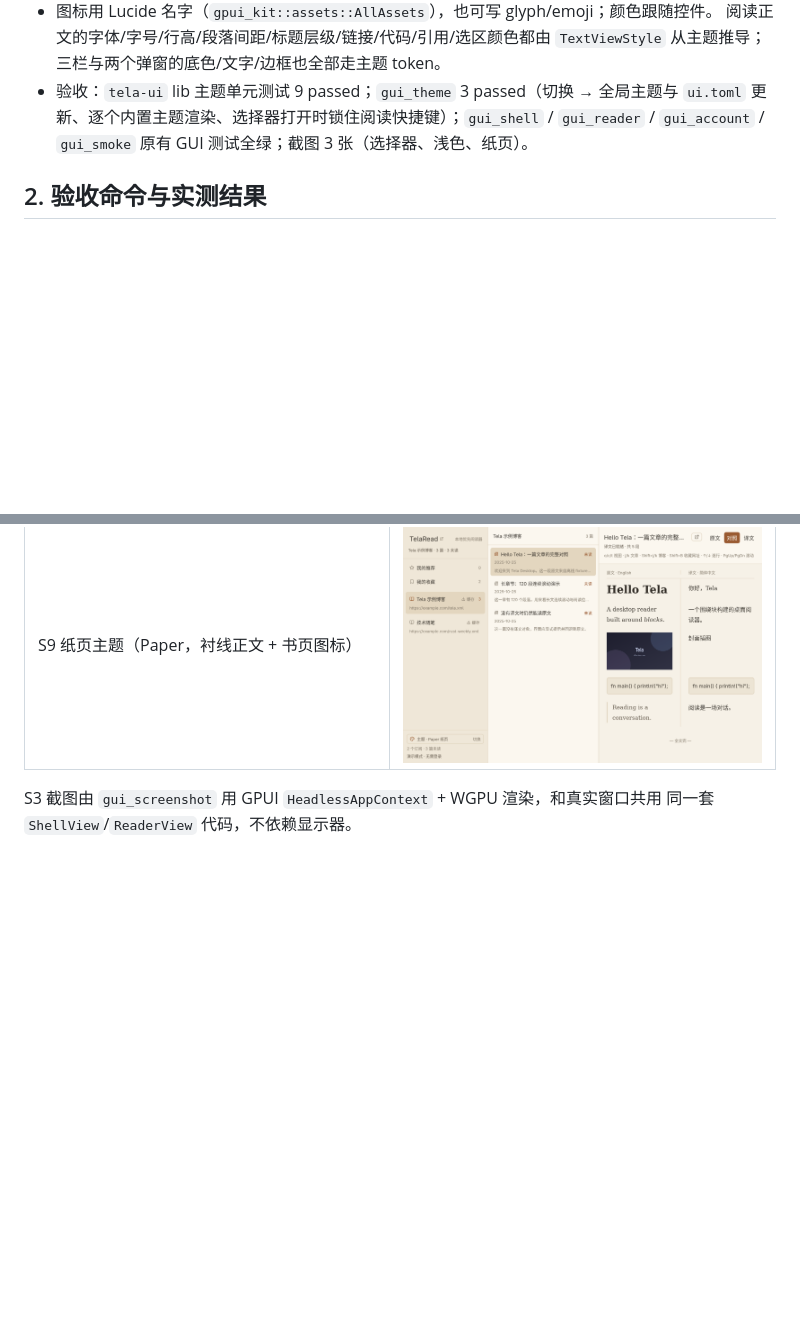
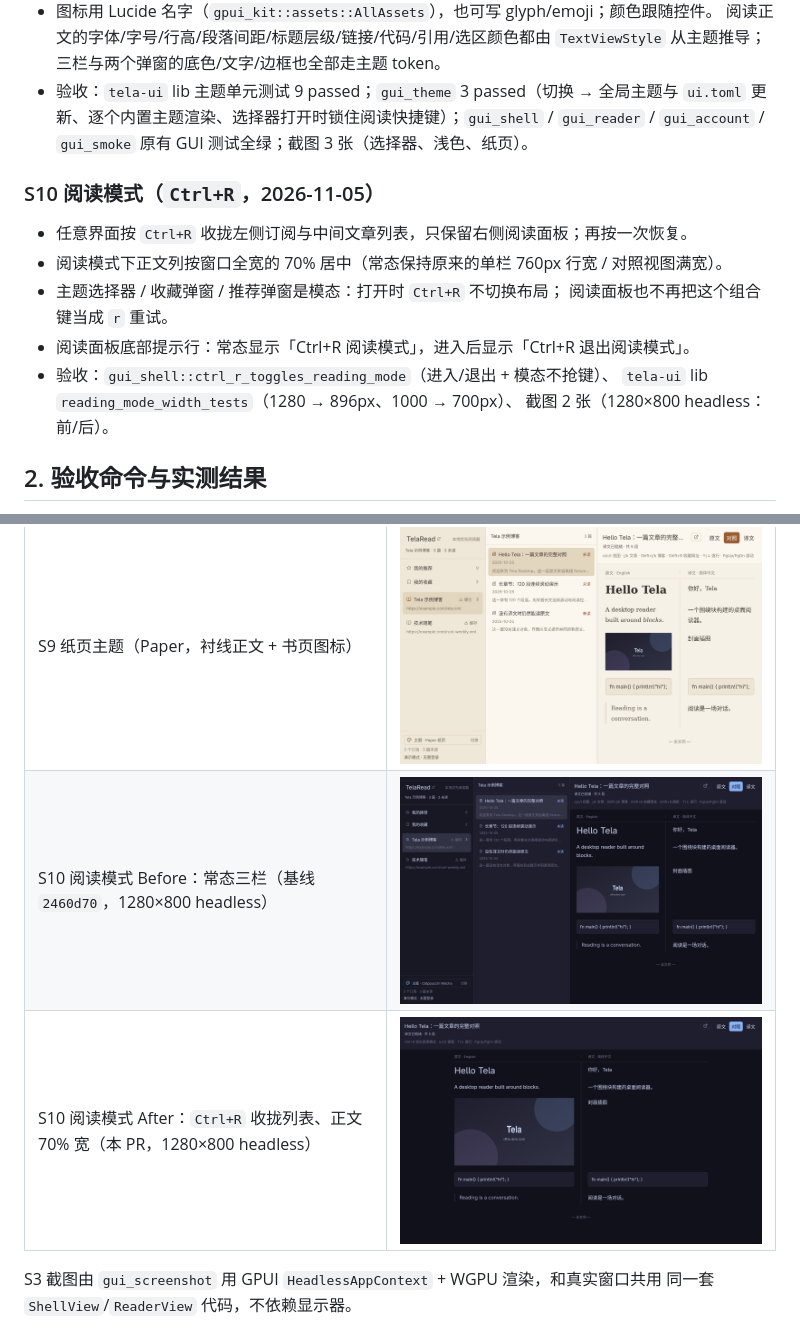
Before and after one commit to zhuangbiaowei/telaread-desktop, a Markdown page: docs/gui_acceptance.md, 2 parts joined by grey strips. Rendered like a GitHub page; pictures changed too: docs/images/gui-s10-reading-mode-after.png (added), docs/images/gui-s10-reading-mode-before.png (added); blank space fills up the shorter version.

```diff
--- a/docs/gui_acceptance.md
+++ b/docs/gui_acceptance.md
@@ -167,6 +167,17 @@
   `ui.toml` 更新、逐个内置主题渲染、选择器打开时锁住阅读快捷键）；`gui_shell` / `gui_reader` / `gui_account` /
   `gui_smoke` 原有 GUI 测试全绿；截图 3 张（选择器、浅色、纸页）。
 
+### S10 阅读模式（`Ctrl+R`，2026-11-05）
+
+- 任意界面按 `Ctrl+R` 收拢左侧订阅与中间文章列表，只保留右侧阅读面板；再按一次恢复。
+- 阅读模式下正文列按窗口全宽的 70% 居中（常态保持原来的单栏 760px 行宽 / 对照视图满宽）。
+- 主题选择器 / 收藏弹窗 / 推荐弹窗是模态：打开时 `Ctrl+R` 不切换布局；
+  阅读面板也不再把这个组合键当成 `r` 重试。
+- 阅读面板底部提示行：常态显示「Ctrl+R 阅读模式」，进入后显示「Ctrl+R 退出阅读模式」。
+- 验收：`gui_shell::ctrl_r_toggles_reading_mode`（进入/退出 + 模态不抢键）、
+  `tela-ui` lib `reading_mode_width_tests`（1280 → 896px、1000 → 700px）、
+  截图 2 张（1280×800 headless：前/后）。
+
 ## 2. 验收命令与实测结果
 
 运行环境：Linux x86_64（Hyprland/Wayland）、`rustc 1.98.1`、`gpui-kit 0.8.0`
@@ -221,6 +232,8 @@ cargo test -p tela-ui --features gui-test --test gui_screenshot -- --ignored --n
 | S9 主题选择器（深色） | ![theme picker](images/gui-theme-picker.png) |
 | S9 浅色主题（Catppuccin Latte） | ![theme light](images/gui-theme-light.png) |
 | S9 纸页主题（Paper，衬线正文 + 书页图标） | ![theme paper](images/gui-theme-paper.png) |
+| S10 阅读模式 Before：常态三栏（基线 `2460d70`，1280×800 headless） | ![reading mode before](images/gui-s10-reading-mode-before.png) |
+| S10 阅读模式 After：`Ctrl+R` 收拢列表、正文 70% 宽（本 PR，1280×800 headless） | ![reading mode after](images/gui-s10-reading-mode-after.png) |
 
 S3 截图由 `gui_screenshot` 用 GPUI `HeadlessAppContext` + WGPU 渲染，和真实窗口共用
 同一套 `ShellView`/`ReaderView` 代码，不依赖显示器。
```
Also changed, not shown: README.en.md (+1 -1 lines), README.md (+2 -1 lines), 4 other files.
